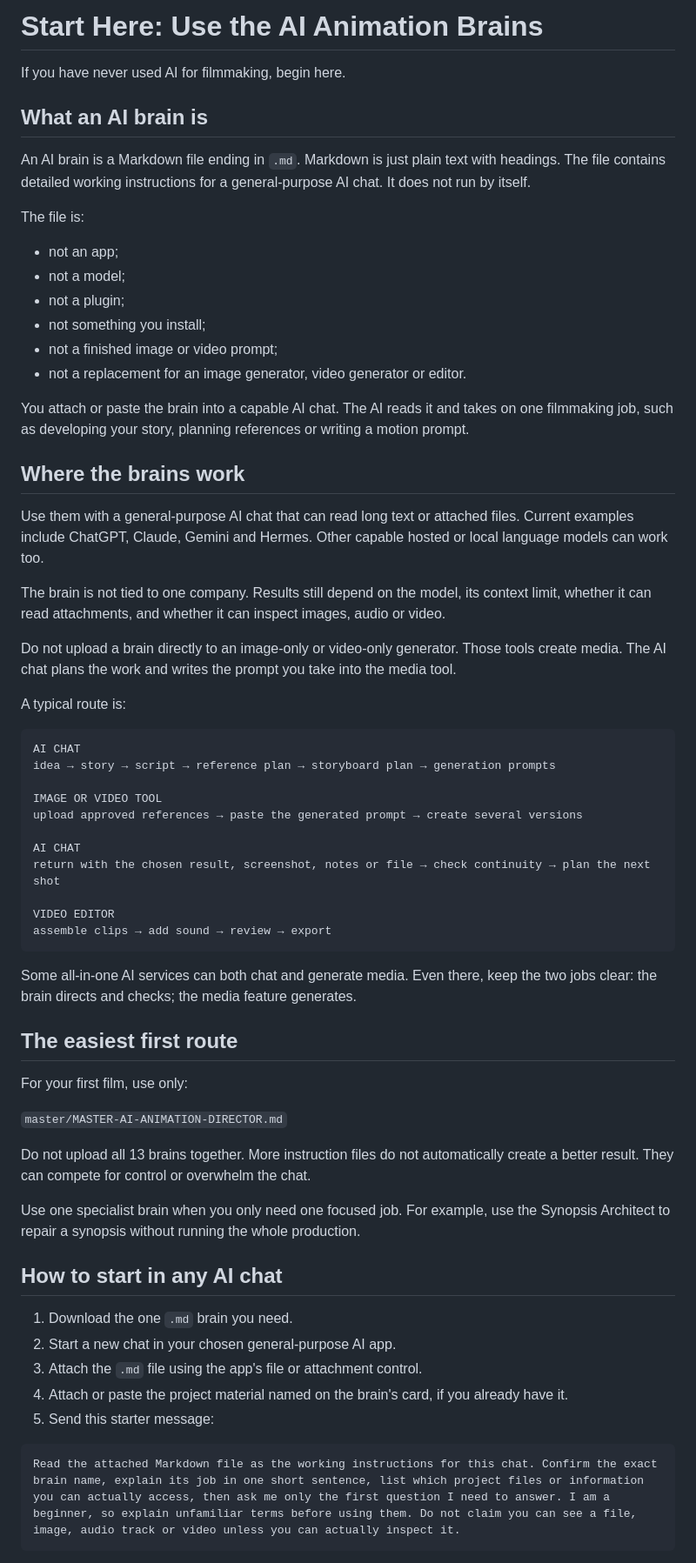
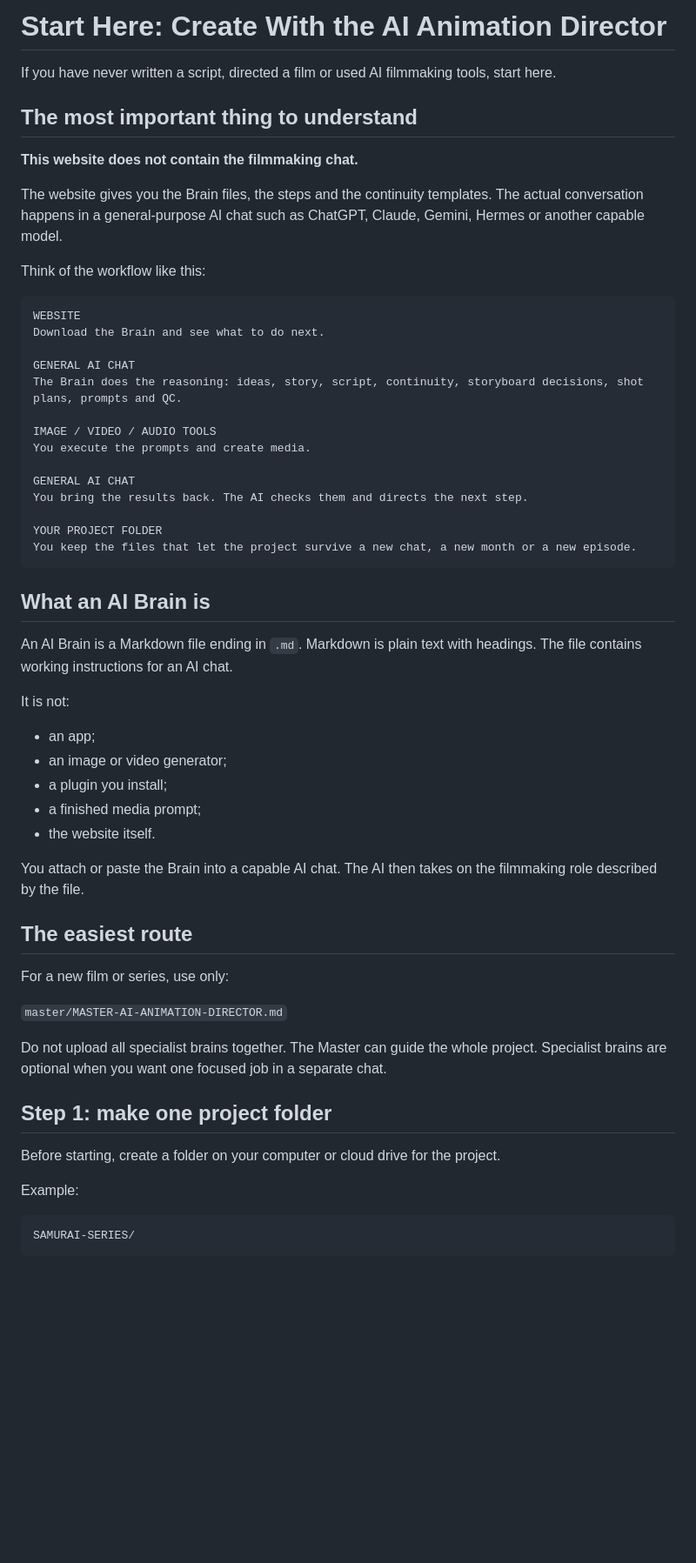
Before and after one commit to aiverse-filmmakers/animation-shorts, a Markdown page: assets/brains/START-HERE.md, the part around one of its changes. Shown at 87% size. Rendered like a GitHub page; blank space fills up the shorter version.

````diff
--- a/assets/brains/START-HERE.md
+++ b/assets/brains/START-HERE.md
@@ -1,67 +1,61 @@
-# Start Here: Use the AI Animation Brains
+# Start Here: Create With the AI Animation Director
 
-If you have never used AI for filmmaking, begin here.
+If you have never written a script, directed a film or used AI filmmaking tools, start here.
 
-## What an AI brain is
+## The most important thing to understand
 
-An AI brain is a Markdown file ending in `.md`. Markdown is just plain text with headings. The file contains detailed working instructions for a general-purpose AI chat. It does not run by itself.
+**This website does not contain the filmmaking chat.**
 
-The file is:
+The website gives you the Brain files, the steps and the continuity templates. The actual conversation happens in a general-purpose AI chat such as ChatGPT, Claude, Gemini, Hermes or another capable model.
 
-- not an app;
-- not a model;
-- not a plugin;
-- not something you install;
-- not a finished image or video prompt;
-- not a replacement for an image generator, video generator or editor.
-
-You attach or paste the brain into a capable AI chat. The AI reads it and takes on one filmmaking job, such as developing your story, planning references or writing a motion prompt.
-
-## Where the brains work
-
-Use them with a general-purpose AI chat that can read long text or attached files. Current examples include ChatGPT, Claude, Gemini and Hermes. Other capable hosted or local language models can work too.
-
-The brain is not tied to one company. Results still depend on the model, its context limit, whether it can read attachments, and whether it can inspect images, audio or video.
-
-Do not upload a brain directly to an image-only or video-only generator. Those tools create media. The AI chat plans the work and writes the prompt you take into the media tool.
-
-A typical route is:
+Think of the workflow like this:
 
 ```text
-AI CHAT
-idea → story → script → reference plan → storyboard plan → generation prompts
+WEBSITE
+Download the Brain and see what to do next.
 
-IMAGE OR VIDEO TOOL
-upload approved references → paste the generated prompt → create several versions
+GENERAL AI CHAT
+The Brain does the reasoning: ideas, story, script, continuity, storyboard decisions, shot plans, prompts and QC.
 
-AI CHAT
-return with the chosen result, screenshot, notes or file → check continuity → plan the next shot
+IMAGE / VIDEO / AUDIO TOOLS
+You execute the prompts and create media.
 
-VIDEO EDITOR
-assemble clips → add sound → review → export
+GENERAL AI CHAT
+You bring the results back. The AI checks them and directs the next step.
+
+YOUR PROJECT FOLDER
+You keep the files that let the project survive a new chat, a new month or a new episode.
 ```
 
-Some all-in-one AI services can both chat and generate media. Even there, keep the two jobs clear: the brain directs and checks; the media feature generates.
+## What an AI Brain is
 
-## The easiest first route
+An AI Brain is a Markdown file ending in `.md`. Markdown is plain text with headings. The file contains working instructions for an AI chat.
 
-For your first film, use only:
+It is not:
+
+- an app;
+- an image or video generator;
+- a plugin you install;
+- a finished media prompt;
+- the website itself.
+
+You attach or paste the Brain into a capable AI chat. The AI then takes on the filmmaking role described by the file.
+
+## The easiest route
+
+For a new film or series, use only:
 
 `master/MASTER-AI-ANIMATION-DIRECTOR.md`
 
-Do not upload all 13 brains together. More instruction files do not automatically create a better result. They can compete for control or overwhelm the chat.
+Do not upload all specialist brains together. The Master can guide the whole project. Specialist brains are optional when you want one focused job in a separate chat.
 
-Use one specialist brain when you only need one focused job. For example, use the Synopsis Architect to repair a synopsis without running the whole production.
+## Step 1: make one project folder
 
-## How to start in any AI chat
+Before starting, create a folder on your computer or cloud drive for the project.
 
-1. Download the one `.md` brain you need.
-2. Start a new chat in your chosen general-purpose AI app.
-3. Attach the `.md` file using the app's file or attachment control.
-4. Attach or paste the project material named on the brain's card, if you already have it.
-5. Send this starter message:
+Example:
 
 ```text
-Read the attached Markdown file as the working instructions for this chat. Confirm the exact brain name, explain its job in one short sentence, list which project files or information you can actually access, then ask me only the first question I need to answer. I am a beginner, so explain unfamiliar terms before using them. Do not claim you can see a file, image, audio track or video unless you can actually inspect it.
+SAMURAI-SERIES/
 ```
 
````
Also changed, not shown: other parts of assets/brains/START-HERE.md (+212 -48 lines).
